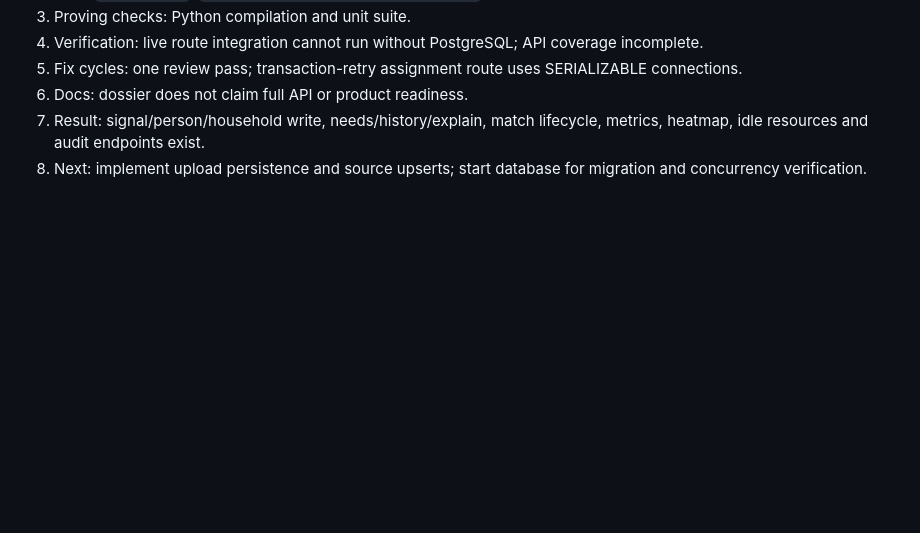
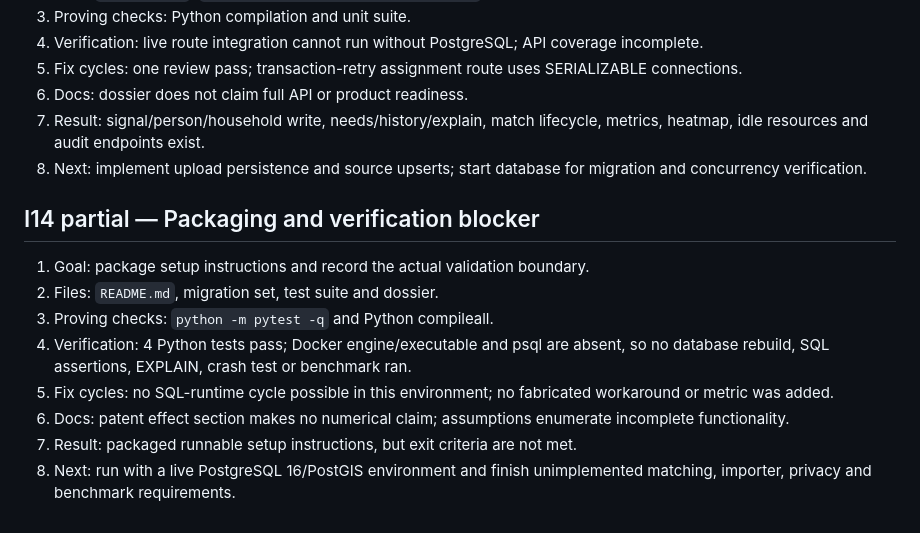
Before and after one commit to nethraprasanna32-cloud/silent-emergency, a Markdown page: docs/loop_log.md, the part around the change. Rendered like a GitHub page; blank space fills up the shorter version.

Commit message:
I14: document setup and validation limits

```diff
--- a/docs/loop_log.md
+++ b/docs/loop_log.md
@@ -46,3 +46,13 @@
 6. Docs: dossier does not claim full API or product readiness.
 7. Result: signal/person/household write, needs/history/explain, match lifecycle, metrics, heatmap, idle resources and audit endpoints exist.
 8. Next: implement upload persistence and source upserts; start database for migration and concurrency verification.
+
+## I14 partial — Packaging and verification blocker
+1. Goal: package setup instructions and record the actual validation boundary.
+2. Files: `README.md`, migration set, test suite and dossier.
+3. Proving checks: `python -m pytest -q` and Python compileall.
+4. Verification: 4 Python tests pass; Docker engine/executable and psql are absent, so no database rebuild, SQL assertions, EXPLAIN, crash test or benchmark ran.
+5. Fix cycles: no SQL-runtime cycle possible in this environment; no fabricated workaround or metric was added.
+6. Docs: patent effect section makes no numerical claim; assumptions enumerate incomplete functionality.
+7. Result: packaged runnable setup instructions, but exit criteria are not met.
+8. Next: run with a live PostgreSQL 16/PostGIS environment and finish unimplemented matching, importer, privacy and benchmark requirements.
```
Also changed, not shown: README.md (added, +30 -0 lines).
